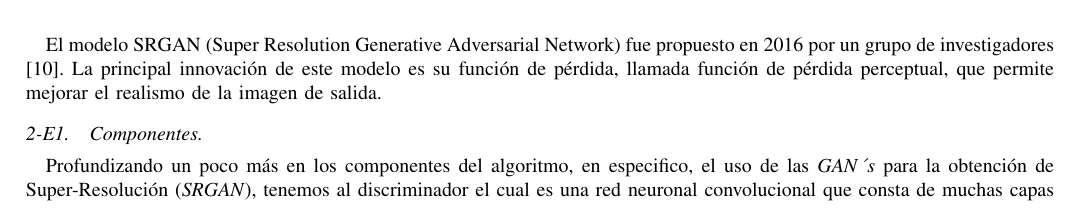
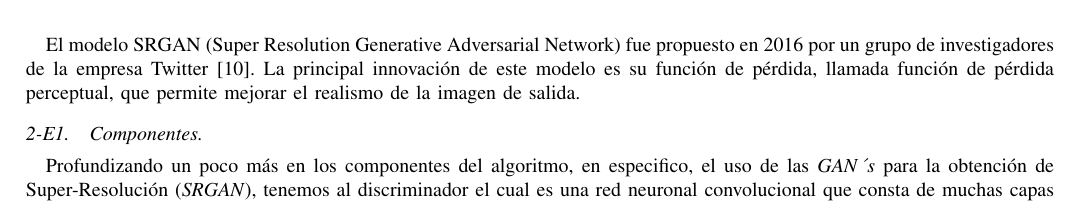
Before and after one commit to atevera/Super-resolution, a LaTeX paper (Reporte/main.tex, which reads Reporte/Secciones/SRGAN_Ant.tex): part of page 6 of 13, cut so that both start at the same text. Compiled offline with pdfLaTeX; a missing font is replaced by an installed copy or a similar font; a LaTeX package or settings file that is missing is left out.

Commit message:
ant some changes

```diff
--- a/Reporte/Secciones/SRGAN_Ant.tex
+++ b/Reporte/Secciones/SRGAN_Ant.tex
@@ -35,7 +35,7 @@ de distinguir cuáles son los datos creados y los reales, siendo los últimos lo
 
 
 El modelo SRGAN (Super Resolution Generative Adversarial Network) fue
-propuesto en 2016 por un grupo de investigadores\cite{SRGAN}.
+propuesto en 2016 por un grupo de investigadores de la empresa Twitter \cite{SRGAN}.
 La principal innovación de este modelo es su función de pérdida, llamada
 función de pérdida perceptual, que permite mejorar el realismo de la imagen de
 salida.
```
